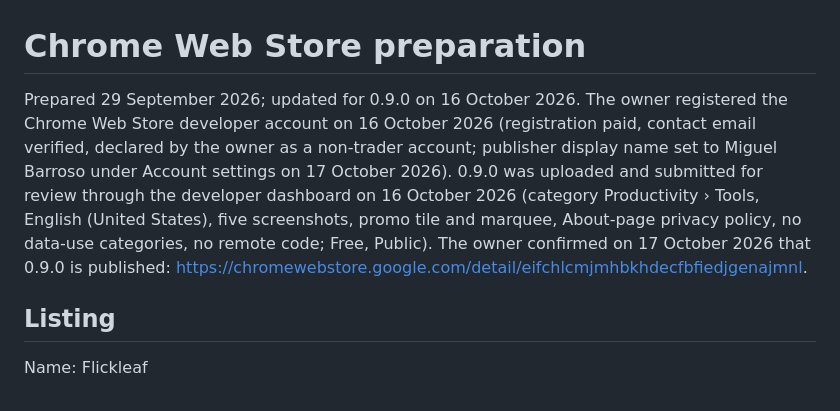
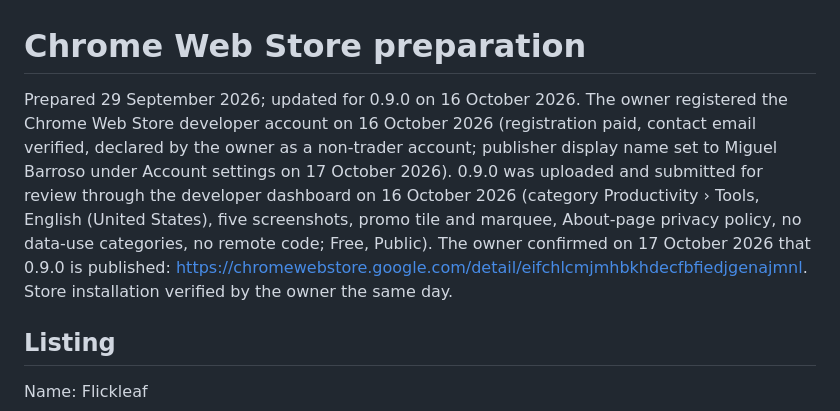
Before and after one commit to Miguel-Barroso/flickleaf, a Markdown page: docs/chrome-store.md, the part around the change. GitHub-like rendering.

Commit message:
Record verified Chrome Web Store install

```diff
--- a/docs/chrome-store.md
+++ b/docs/chrome-store.md
@@ -1,6 +1,6 @@
 # Chrome Web Store preparation
 
-Prepared 29 September 2026; updated for 0.9.0 on 16 October 2026. The owner registered the Chrome Web Store developer account on 16 October 2026 (registration paid, contact email verified, declared by the owner as a non-trader account; publisher display name set to Miguel Barroso under Account settings on 17 October 2026). 0.9.0 was uploaded and submitted for review through the developer dashboard on 16 October 2026 (category Productivity › Tools, English (United States), five screenshots, promo tile and marquee, About-page privacy policy, no data-use categories, no remote code; Free, Public). The owner confirmed on 17 October 2026 that 0.9.0 is published: <https://chromewebstore.google.com/detail/eifchlcmjmhbkhdecfbfiedjgenajmnl>.
+Prepared 29 September 2026; updated for 0.9.0 on 16 October 2026. The owner registered the Chrome Web Store developer account on 16 October 2026 (registration paid, contact email verified, declared by the owner as a non-trader account; publisher display name set to Miguel Barroso under Account settings on 17 October 2026). 0.9.0 was uploaded and submitted for review through the developer dashboard on 16 October 2026 (category Productivity › Tools, English (United States), five screenshots, promo tile and marquee, About-page privacy policy, no data-use categories, no remote code; Free, Public). The owner confirmed on 17 October 2026 that 0.9.0 is published: <https://chromewebstore.google.com/detail/eifchlcmjmhbkhdecfbfiedjgenajmnl>. Store installation verified by the owner the same day.
 
 ## Listing
 
```
Also changed, not shown: docs/roadmap.md (+1 -1 lines).
